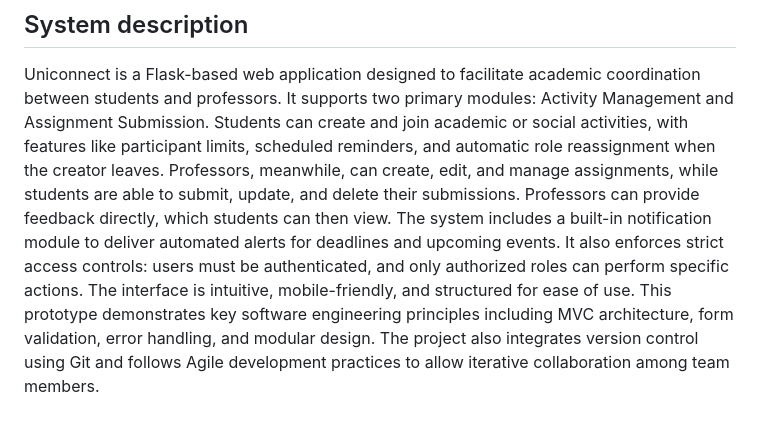
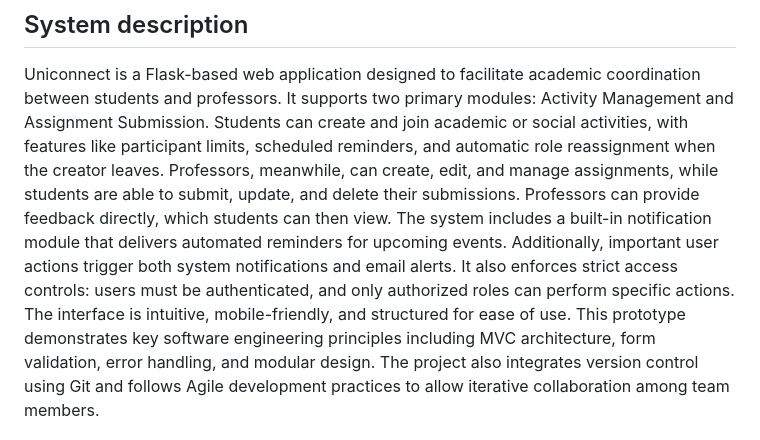
Before and after one commit to Mxyee/Uniconnect, a Markdown page: README.md, the part around the change. GitHub-like rendering.

```diff
--- a/README.md
+++ b/README.md
@@ -1,7 +1,7 @@
 # Uniconnect
 ## System description
 Uniconnect is a Flask-based web application designed to facilitate academic coordination between students and professors. It supports two primary modules: Activity Management and Assignment Submission. Students can create and join academic or social activities, with features like participant limits, scheduled reminders, and automatic role reassignment when the creator leaves. Professors, meanwhile, can create, edit, and manage assignments, while students are able to submit, update, and delete their submissions. Professors can provide feedback directly, which students can then view.
-The system includes a built-in notification module to deliver automated alerts for deadlines and upcoming events. It also enforces strict access controls: users must be authenticated, and only authorized roles can perform specific actions. The interface is intuitive, mobile-friendly, and structured for ease of use.
+The system includes a built-in notification module that delivers automated reminders for upcoming events. Additionally, important user actions trigger both system notifications and email alerts. It also enforces strict access controls: users must be authenticated, and only authorized roles can perform specific actions. The interface is intuitive, mobile-friendly, and structured for ease of use.
 This prototype demonstrates key software engineering principles including MVC architecture, form validation, error handling, and modular design. The project also integrates version control using Git and follows Agile development practices to allow iterative collaboration among team members.
 ## Programming languages & Frameworks Used
 - Python 3.x
```
